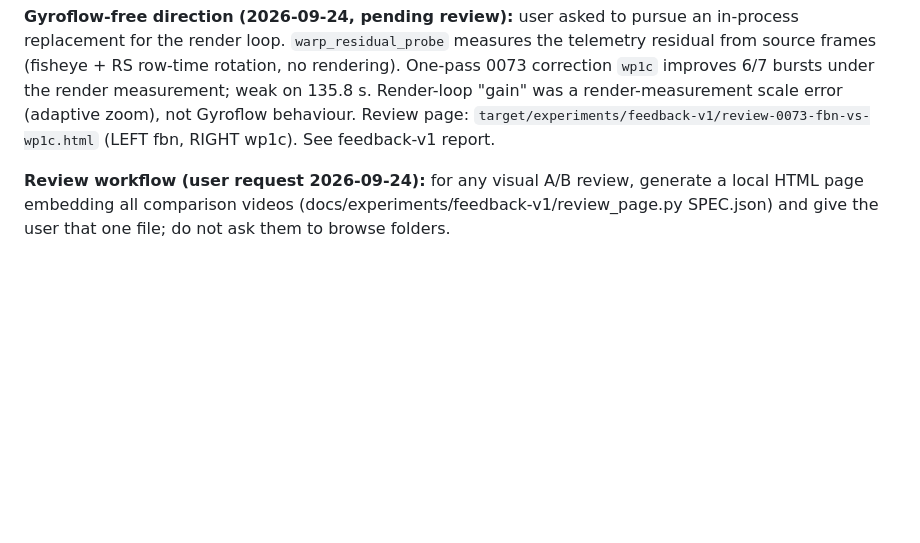
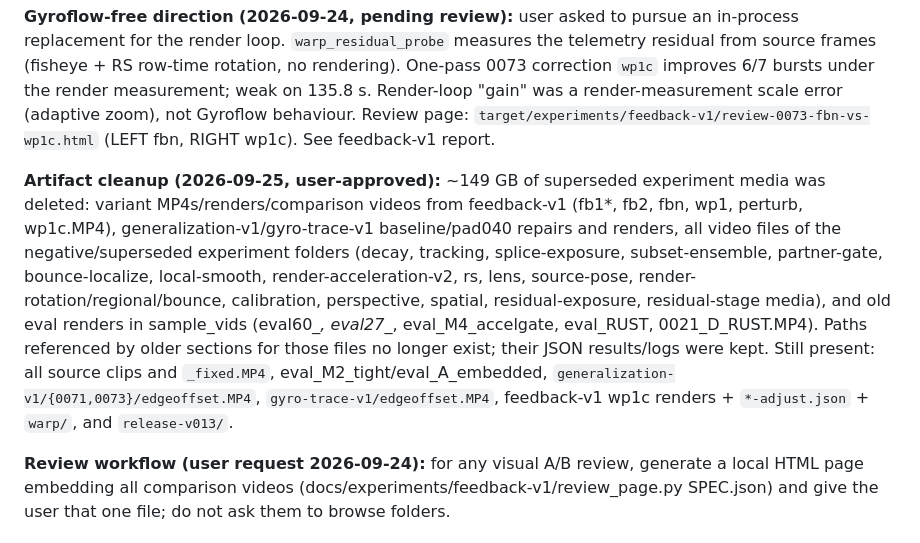
Before and after one commit to ThaumielSparrow/o4fix, a Markdown page: docs/SESSION_HANDOFF.md, the part around the change. Rendered like a GitHub page; blank space fills up the shorter version.

Commit message:
docs: record 2026-09-25 artifact cleanup in handoff

```diff
--- a/docs/SESSION_HANDOFF.md
+++ b/docs/SESSION_HANDOFF.md
@@ -17,6 +17,8 @@ Branch `refine-v013` (HEAD a1e551e, not merged, not released). `o4core/src/refin
 [feedback-v1](experiments/feedback-v1/results.md) measures residual motion in the Gyroflow render of the accepted edgeoffset repair, maps it to body-frame telemetry error via a perturbation-render system identification (R² 0.95–0.99, lag −2 ms), subtracts Gyroflow's exported intended path, high-passes at 1 Hz, and corrects the repaired quaternions inside severe bursts only (world-frame carry, so everything outside the bursts renders identically: ≤0.02°). On 0073, 1–8 Hz in-burst wobble falls 38–47% in all 7 bursts; 8–50 Hz mixed/flat; controls unchanged. A second iteration does not improve further. Review `target/experiments/feedback-v1/compare_{early,late,control}{,_full,_detail}.mp4`, LEFT edgeoffset (current best validated), RIGHT fb1w. User verdict (2026-09-24): “judder is improved quite a bit. i can still see a tiny amount on the right but its far less noticable than the left.” Generalized to 0060/0071 (fb1) and a gain/timing-corrected second step `fbn` (in-burst 1–8 Hz −25..−62% vs edgeoffset on all 14 0073/0060 bursts); see the report update. 0071 fbn render interrupted (low memory). No promotion yet. User verdict (2026-09-24, fbn): “fbn looks better in most of these clips. its near perfect for all except 0060_308, which i think there is a slight regression, but its very subtle. overall still a win.”
 
 **Gyroflow-free direction (2026-09-24, pending review):** user asked to pursue an in-process replacement for the render loop. `warp_residual_probe` measures the telemetry residual from source frames (fisheye + RS row-time rotation, no rendering). One-pass 0073 correction `wp1c` improves 6/7 bursts under the render measurement; weak on 135.8 s. Render-loop "gain" was a render-measurement scale error (adaptive zoom), not Gyroflow behaviour. Review page: `target/experiments/feedback-v1/review-0073-fbn-vs-wp1c.html` (LEFT fbn, RIGHT wp1c). See feedback-v1 report.
+
+**Artifact cleanup (2026-09-25, user-approved):** ~149 GB of superseded experiment media was deleted: variant MP4s/renders/comparison videos from feedback-v1 (fb1*, fb2, fbn, wp1, perturb, wp1c.MP4), generalization-v1/gyro-trace-v1 baseline/pad040 repairs and renders, all video files of the negative/superseded experiment folders (decay, tracking, splice-exposure, subset-ensemble, partner-gate, bounce-localize, local-smooth, render-acceleration-v2, rs, lens, source-pose, render-rotation/regional/bounce, calibration, perspective, spatial, residual-exposure, residual-stage media), and old eval renders in sample_vids (eval60_*, eval27_*, eval_M4_accelgate, eval_RUST, 0021_D_RUST.MP4). Paths referenced by older sections for those files no longer exist; their JSON results/logs were kept. Still present: all source clips and `_fixed.MP4`, eval_M2_tight/eval_A_embedded, `generalization-v1/{0071,0073}/edgeoffset.MP4`, `gyro-trace-v1/edgeoffset.MP4`, feedback-v1 wp1c renders + `*-adjust.json` + `warp/`, and `release-v013/`.
 
 **Review workflow (user request 2026-09-24):** for any visual A/B review, generate a local HTML page embedding all comparison videos (docs/experiments/feedback-v1/review_page.py SPEC.json) and give the user that one file; do not ask them to browse folders.
 
```
